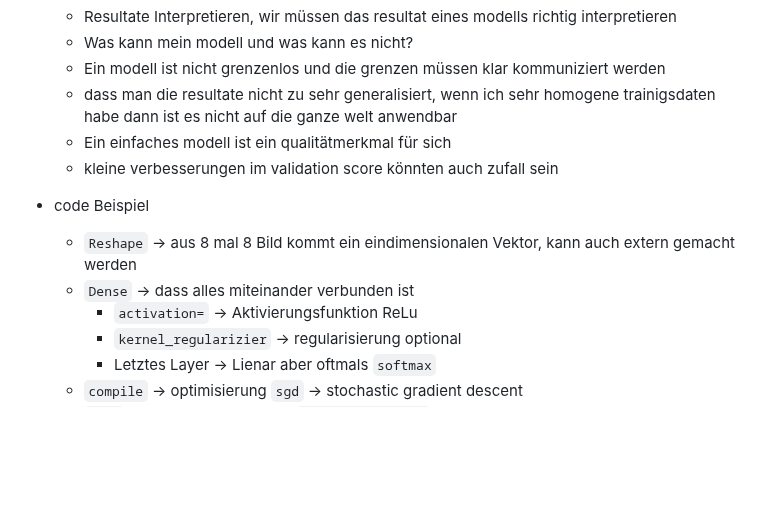
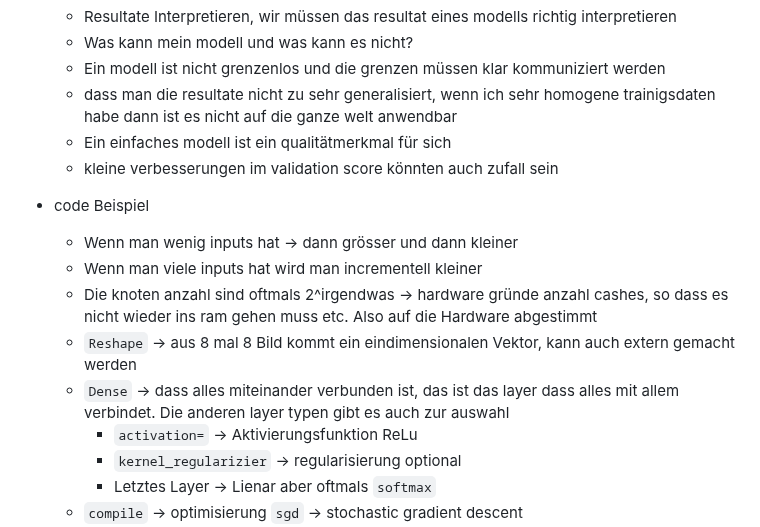
Before and after one commit to Nora-Olivia-Ammann/cas_data_science, a Markdown page: 0_Notes/09_Machine_Learning.md, the part around one of its changes. Drawn GitHub-style; blank space fills up the shorter version.

```diff
--- a/0_Notes/09_Machine_Learning.md
+++ b/0_Notes/09_Machine_Learning.md
@@ -828,8 +828,11 @@ layer für layer ist alles mit allem verbunden horizontal
   - Ein einfaches modell ist ein qualitätmerkmal für sich
   - kleine verbesserungen im validation score könnten auch zufall sein
 - code Beispiel
+  - Wenn man wenig inputs hat -> dann grösser und dann kleiner
+  - Wenn man viele inputs hat wird man incrementell kleiner
+  - Die knoten anzahl sind oftmals 2^irgendwas -> hardware gründe anzahl cashes, so dass es nicht wieder ins ram gehen muss etc. Also auf die Hardware abgestimmt
   - `Reshape` -> aus 8 mal 8 Bild kommt ein eindimensionalen Vektor, kann auch extern gemacht werden
-  - `Dense` -> dass alles miteinander verbunden ist
+  - `Dense` -> dass alles miteinander verbunden ist, das ist das layer dass alles mit allem verbindet. Die anderen layer typen gibt es auch zur auswahl
     - `activation=` -> Aktivierungsfunktion ReLu
     - `kernel_regularizier` -> regularisierung optional
     - Letztes Layer -> Lienar aber oftmals `softmax`
```
Also changed, not shown: other parts of 0_Notes/09_Machine_Learning.md (+1 -1 lines).
